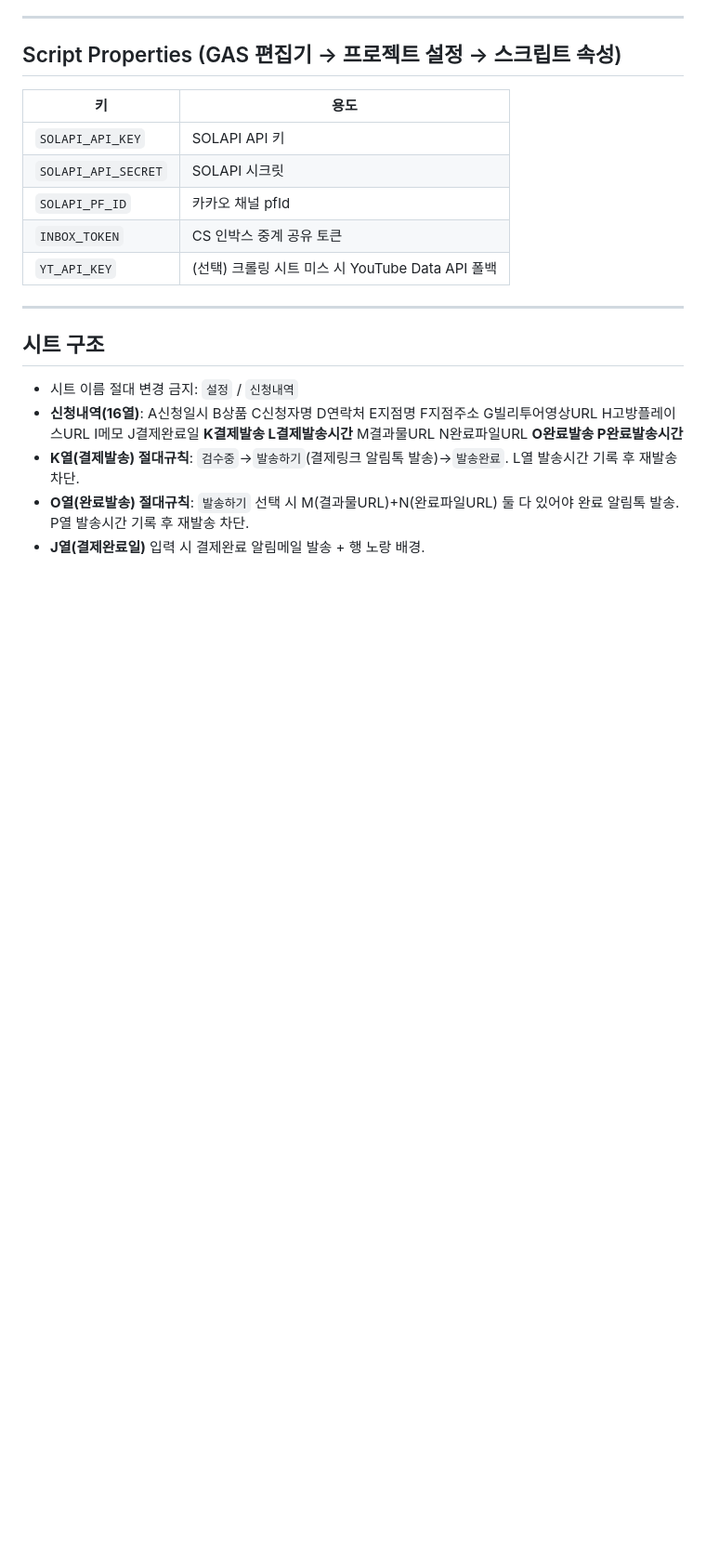
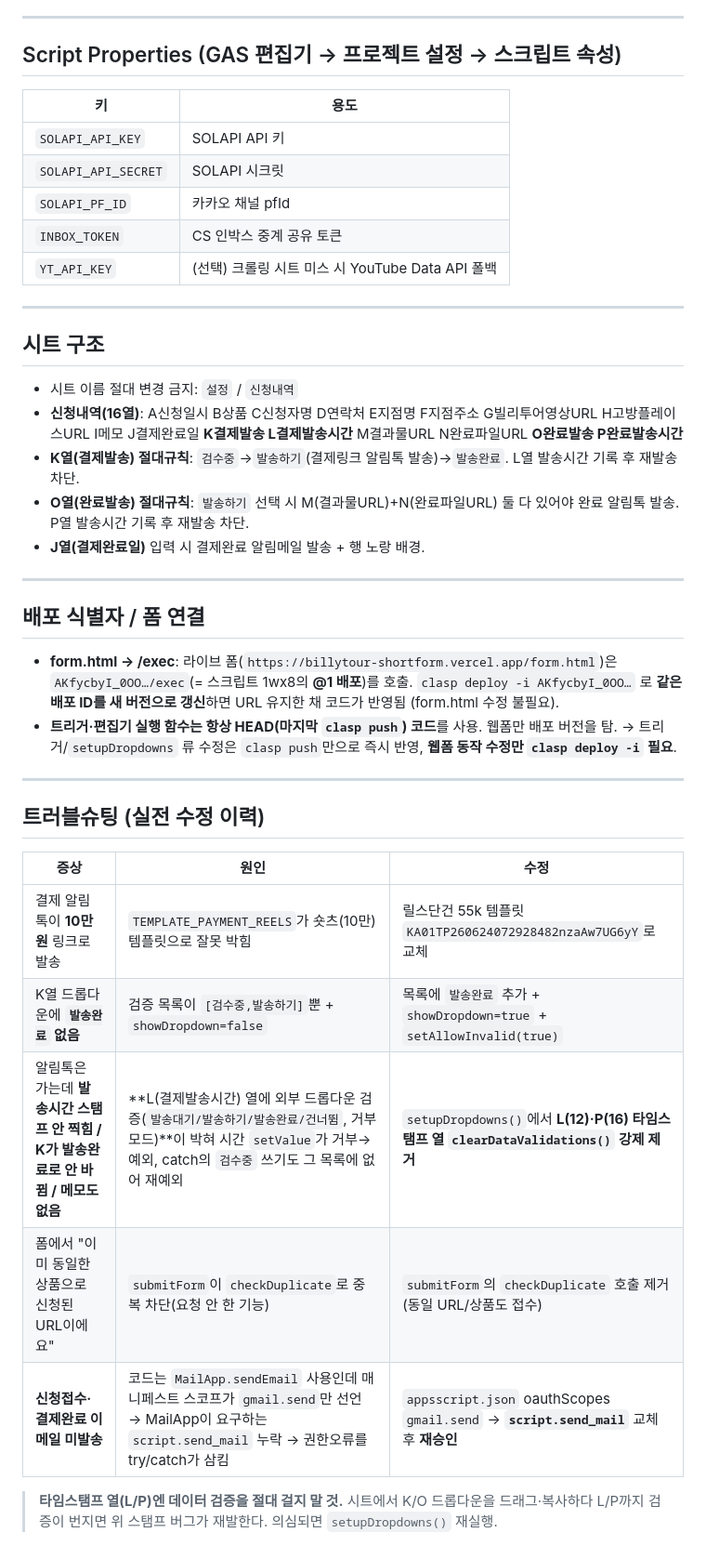
Before and after one commit to gobangMkt/billytour_request, a Markdown page: 릴스-단건/gas-code-reels/README.md, the part around one of its changes. Shown at 93% size. GitHub-like rendering; blank space fills up the shorter version.

```diff
--- a/릴스-단건/gas-code-reels/README.md
+++ b/릴스-단건/gas-code-reels/README.md
@@ -68,3 +73,26 @@ clasp deploy --deploymentId AKfycbyI_0OO…       # 기존 배포 갱신(= /exec
 - **K열(결제발송) 절대규칙**: `검수중`→`발송하기`(결제링크 알림톡 발송)→`발송완료`. L열 발송시간 기록 후 재발송 차단.
 - **O열(완료발송) 절대규칙**: `발송하기` 선택 시 M(결과물URL)+N(완료파일URL) 둘 다 있어야 완료 알림톡 발송. P열 발송시간 기록 후 재발송 차단.
 - **J열(결제완료일)** 입력 시 결제완료 알림메일 발송 + 행 노랑 배경.
+
+---
+
+## 배포 식별자 / 폼 연결
+
+- **form.html → /exec**: 라이브 폼(`https://billytour-shortform.vercel.app/form.html`)은 `AKfycbyI_0OO…/exec`(= 스크립트 1wx8의 **@1 배포**)를 호출.
+  `clasp deploy -i AKfycbyI_0OO…` 로 **같은 배포 ID를 새 버전으로 갱신**하면 URL 유지한 채 코드가 반영됨 (form.html 수정 불필요).
+- **트리거·편집기 실행 함수는 항상 HEAD(마지막 `clasp push`) 코드**를 사용. 웹폼만 배포 버전을 탐.
+  → 트리거/`setupDropdowns` 류 수정은 `clasp push`만으로 즉시 반영, **웹폼 동작 수정만 `clasp deploy -i` 필요**.
+
+---
+
+## 트러블슈팅 (실전 수정 이력)
+
+| 증상 | 원인 | 수정 |
+|------|------|------|
+| 결제 알림톡이 **10만원** 링크로 발송 | `TEMPLATE_PAYMENT_REELS`가 숏츠(10만) 템플릿으로 잘못 박힘 | 릴스단건 55k 템플릿 `KA01TP260624072928482nzaAw7UG6yY`로 교체 |
+| K열 드롭다운에 **`발송완료` 없음** | 검증 목록이 `[검수중,발송하기]`뿐 + `showDropdown=false` | 목록에 `발송완료` 추가 + `showDropdown=true` + `setAllowInvalid(true)` |
+| 알림톡은 가는데 **발송시간 스탬프 안 찍힘 / K가 발송완료로 안 바뀜 / 메모도 없음** | **L(결제발송시간) 열에 외부 드롭다운 검증(`발송대기/발송하기/발송완료/건너뜀`, 거부모드)**이 박혀 시간 `setValue`가 거부→예외, catch의 `검수중` 쓰기도 그 목록에 없어 재예외 | `setupDropdowns()`에서 **L(12)·P(16) 타임스탬프 열 `clearDataValidations()` 강제 제거** |
+| 폼에서 "이미 동일한 상품으로 신청된 URL이에요" | `submitForm`이 `checkDuplicate`로 중복 차단(요청 안 한 기능) | `submitForm`의 `checkDuplicate` 호출 제거 (동일 URL/상품도 접수) |
+| **신청접수·결제완료 이메일 미발송** | 코드는 `MailApp.sendEmail` 사용인데 매니페스트 스코프가 `gmail.send`만 선언 → MailApp이 요구하는 `script.send_mail` 누락 → 권한오류를 try/catch가 삼킴 | `appsscript.json` oauthScopes `gmail.send` → **`script.send_mail`** 교체 후 **재승인** |
+
+> **타임스탬프 열(L/P)엔 데이터 검증을 절대 걸지 말 것.** 시트에서 K/O 드롭다운을 드래그·복사하다 L/P까지 검증이 번지면 위 스탬프 버그가 재발한다. 의심되면 `setupDropdowns()` 재실행.
```
Also changed, not shown: other parts of 릴스-단건/gas-code-reels/README.md (+8 -3 lines), 릴스-단건/README.md (added, +58 -0 lines).
